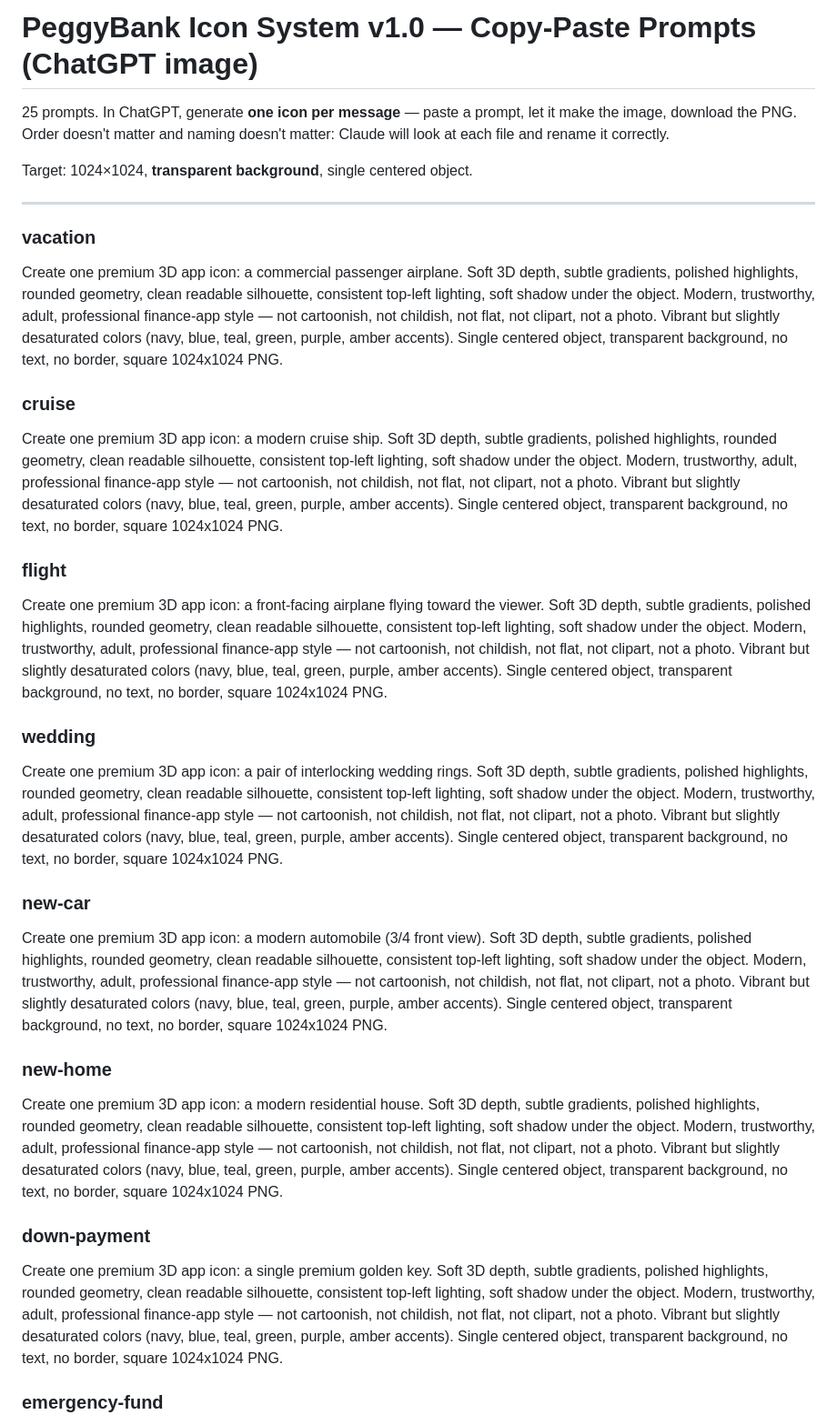
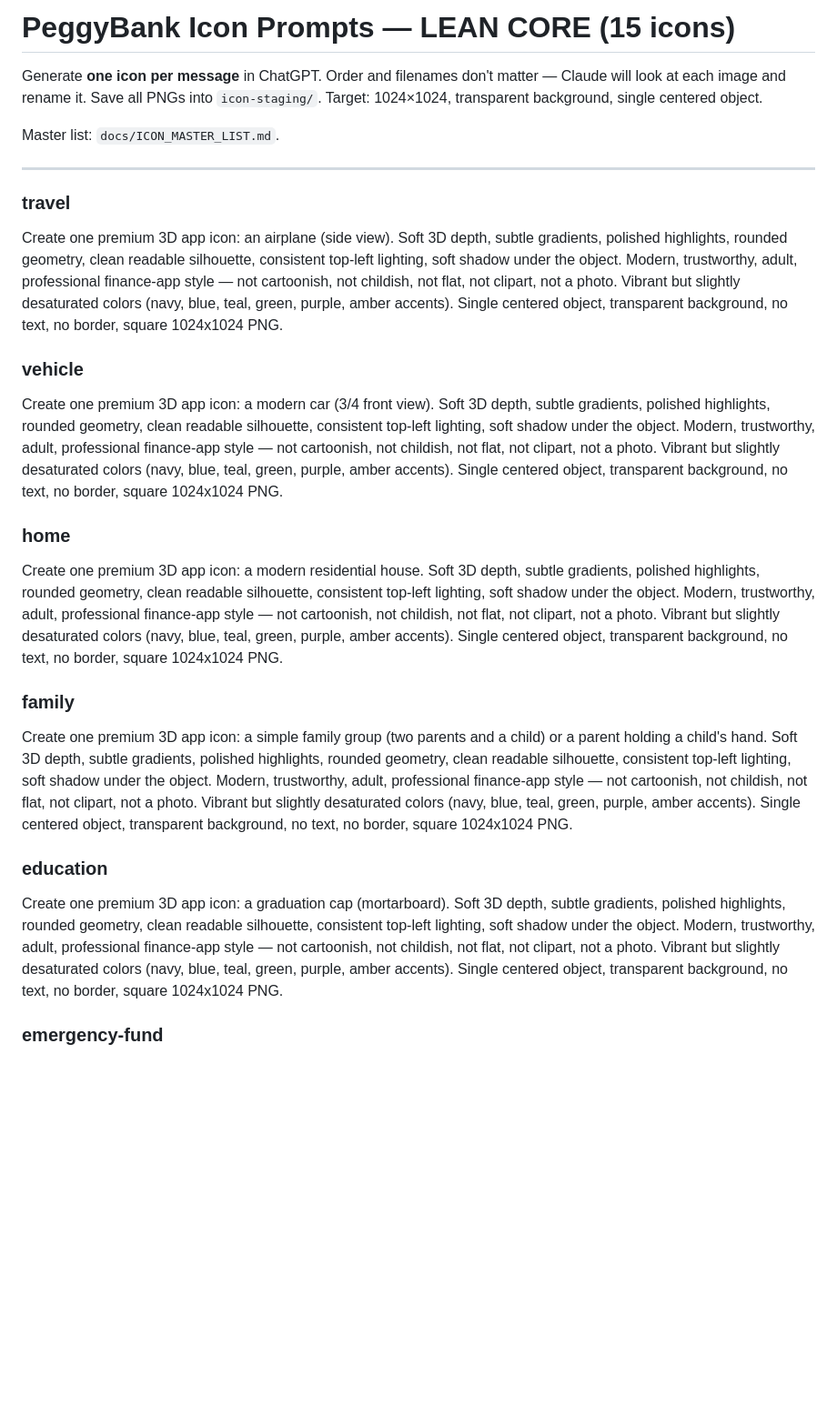
Before and after one commit to church-1980/PeggyBank, a Markdown page: scripts/icon-prompts.md, the part around one of its changes. Shown at 91% size. Rendered like a GitHub page; blank space fills up the shorter version.

```diff
--- a/scripts/icon-prompts.md
+++ b/scripts/icon-prompts.md
@@ -1,33 +1,27 @@
-# PeggyBank Icon System v1.0 — Copy-Paste Prompts (ChatGPT image)
+# PeggyBank Icon Prompts — LEAN CORE (15 icons)
 
-25 prompts. In ChatGPT, generate **one icon per message** — paste a prompt, let it
-make the image, download the PNG. Order doesn't matter and naming doesn't matter:
-Claude will look at each file and rename it correctly.
+Generate **one icon per message** in ChatGPT. Order and filenames don't matter —
+Claude will look at each image and rename it. Save all PNGs into `icon-staging/`.
+Target: 1024×1024, transparent background, single centered object.
 
-Target: 1024×1024, **transparent background**, single centered object.
+Master list: `docs/ICON_MASTER_LIST.md`.
 
 ---
 
-### vacation
-Create one premium 3D app icon: a commercial passenger airplane. Soft 3D depth, subtle gradients, polished highlights, rounded geometry, clean readable silhouette, consistent top-left lighting, soft shadow under the object. Modern, trustworthy, adult, professional finance-app style — not cartoonish, not childish, not flat, not clipart, not a photo. Vibrant but slightly desaturated colors (navy, blue, teal, green, purple, amber accents). Single centered object, transparent background, no text, no border, square 1024x1024 PNG.
+### travel
+Create one premium 3D app icon: an airplane (side view). Soft 3D depth, subtle gradients, polished highlights, rounded geometry, clean readable silhouette, consistent top-left lighting, soft shadow under the object. Modern, trustworthy, adult, professional finance-app style — not cartoonish, not childish, not flat, not clipart, not a photo. Vibrant but slightly desaturated colors (navy, blue, teal, green, purple, amber accents). Single centered object, transparent background, no text, no border, square 1024x1024 PNG.
 
-### cruise
-Create one premium 3D app icon: a modern cruise ship. Soft 3D depth, subtle gradients, polished highlights, rounded geometry, clean readable silhouette, consistent top-left lighting, soft shadow under the object. Modern, trustworthy, adult, professional finance-app style — not cartoonish, not childish, not flat, not clipart, not a photo. Vibrant but slightly desaturated colors (navy, blue, teal, green, purple, amber accents). Single centered object, transparent background, no text, no border, square 1024x1024 PNG.
+### vehicle
+Create one premium 3D app icon: a modern car (3/4 front view). Soft 3D depth, subtle gradients, polished highlights, rounded geometry, clean readable silhouette, consistent top-left lighting, soft shadow under the object. Modern, trustworthy, adult, professional finance-app style — not cartoonish, not childish, not flat, not clipart, not a photo. Vibrant but slightly desaturated colors (navy, blue, teal, green, purple, amber accents). Single centered object, transparent background, no text, no border, square 1024x1024 PNG.
 
-### flight
-Create one premium 3D app icon: a front-facing airplane flying toward the viewer. Soft 3D depth, subtle gradients, polished highlights, rounded geometry, clean readable silhouette, consistent top-left lighting, soft shadow under the object. Modern, trustworthy, adult, professional finance-app style — not cartoonish, not childish, not flat, not clipart, not a photo. Vibrant but slightly desaturated colors (navy, blue, teal, green, purple, amber accents). Single centered object, transparent background, no text, no border, square 1024x1024 PNG.
-
-### wedding
-Create one premium 3D app icon: a pair of interlocking wedding rings. Soft 3D depth, subtle gradients, polished highlights, rounded geometry, clean readable silhouette, consistent top-left lighting, soft shadow under the object. Modern, trustworthy, adult, professional finance-app style — not cartoonish, not childish, not flat, not clipart, not a photo. Vibrant but slightly desaturated colors (navy, blue, teal, green, purple, amber accents). Single centered object, transparent background, no text, no border, square 1024x1024 PNG.
-
-### new-car
-Create one premium 3D app icon: a modern automobile (3/4 front view). Soft 3D depth, subtle gradients, polished highlights, rounded geometry, clean readable silhouette, consistent top-left lighting, soft shadow under the object. Modern, trustworthy, adult, professional finance-app style — not cartoonish, not childish, not flat, not clipart, not a photo. Vibrant but slightly desaturated colors (navy, blue, teal, green, purple, amber accents). Single centered object, transparent background, no text, no border, square 1024x1024 PNG.
-
-### new-home
+### home
 Create one premium 3D app icon: a modern residential house. Soft 3D depth, subtle gradients, polished highlights, rounded geometry, clean readable silhouette, consistent top-left lighting, soft shadow under the object. Modern, trustworthy, adult, professional finance-app style — not cartoonish, not childish, not flat, not clipart, not a photo. Vibrant but slightly desaturated colors (navy, blue, teal, green, purple, amber accents). Single centered object, transparent background, no text, no border, square 1024x1024 PNG.
 
-### down-payment
-Create one premium 3D app icon: a single premium golden key. Soft 3D depth, subtle gradients, polished highlights, rounded geometry, clean readable silhouette, consistent top-left lighting, soft shadow under the object. Modern, trustworthy, adult, professional finance-app style — not cartoonish, not childish, not flat, not clipart, not a photo. Vibrant but slightly desaturated colors (navy, blue, teal, green, purple, amber accents). Single centered object, transparent background, no text, no border, square 1024x1024 PNG.
+### family
+Create one premium 3D app icon: a simple family group (two parents and a child) or a parent holding a child's hand. Soft 3D depth, subtle gradients, polished highlights, rounded geometry, clean readable silhouette, consistent top-left lighting, soft shadow under the object. Modern, trustworthy, adult, professional finance-app style — not cartoonish, not childish, not flat, not clipart, not a photo. Vibrant but slightly desaturated colors (navy, blue, teal, green, purple, amber accents). Single centered object, transparent background, no text, no border, square 1024x1024 PNG.
+
+### education
+Create one premium 3D app icon: a graduation cap (mortarboard). Soft 3D depth, subtle gradients, polished highlights, rounded geometry, clean readable silhouette, consistent top-left lighting, soft shadow under the object. Modern, trustworthy, adult, professional finance-app style — not cartoonish, not childish, not flat, not clipart, not a photo. Vibrant but slightly desaturated colors (navy, blue, teal, green, purple, amber accents). Single centered object, transparent background, no text, no border, square 1024x1024 PNG.
 
 ### emergency-fund
 Create one premium 3D app icon: a shield with a checkmark on it. Soft 3D depth, subtle gradients, polished highlights, rounded geometry, clean readable silhouette, consistent top-left lighting, soft shadow under the object. Modern, trustworthy, adult, professional finance-app style — not cartoonish, not childish, not flat, not clipart, not a photo. Vibrant but slightly desaturated colors (navy, blue, teal, green, purple, amber accents). Single centered object, transparent background, no text, no border, square 1024x1024 PNG.
```
Also changed, not shown: other parts of scripts/icon-prompts.md (+9 -33 lines), docs/ICON_MASTER_LIST.md (added, +38 -0 lines).
